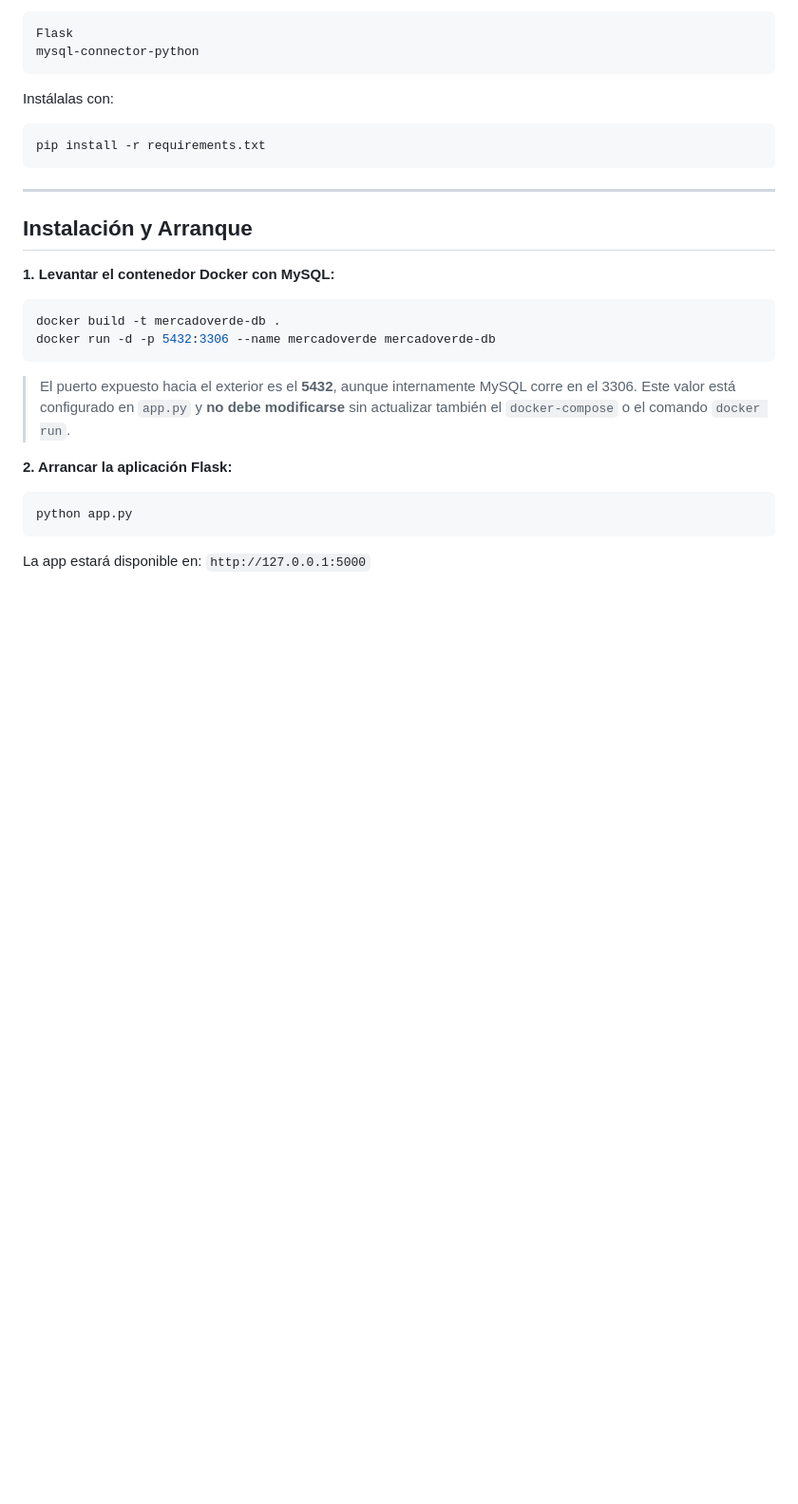
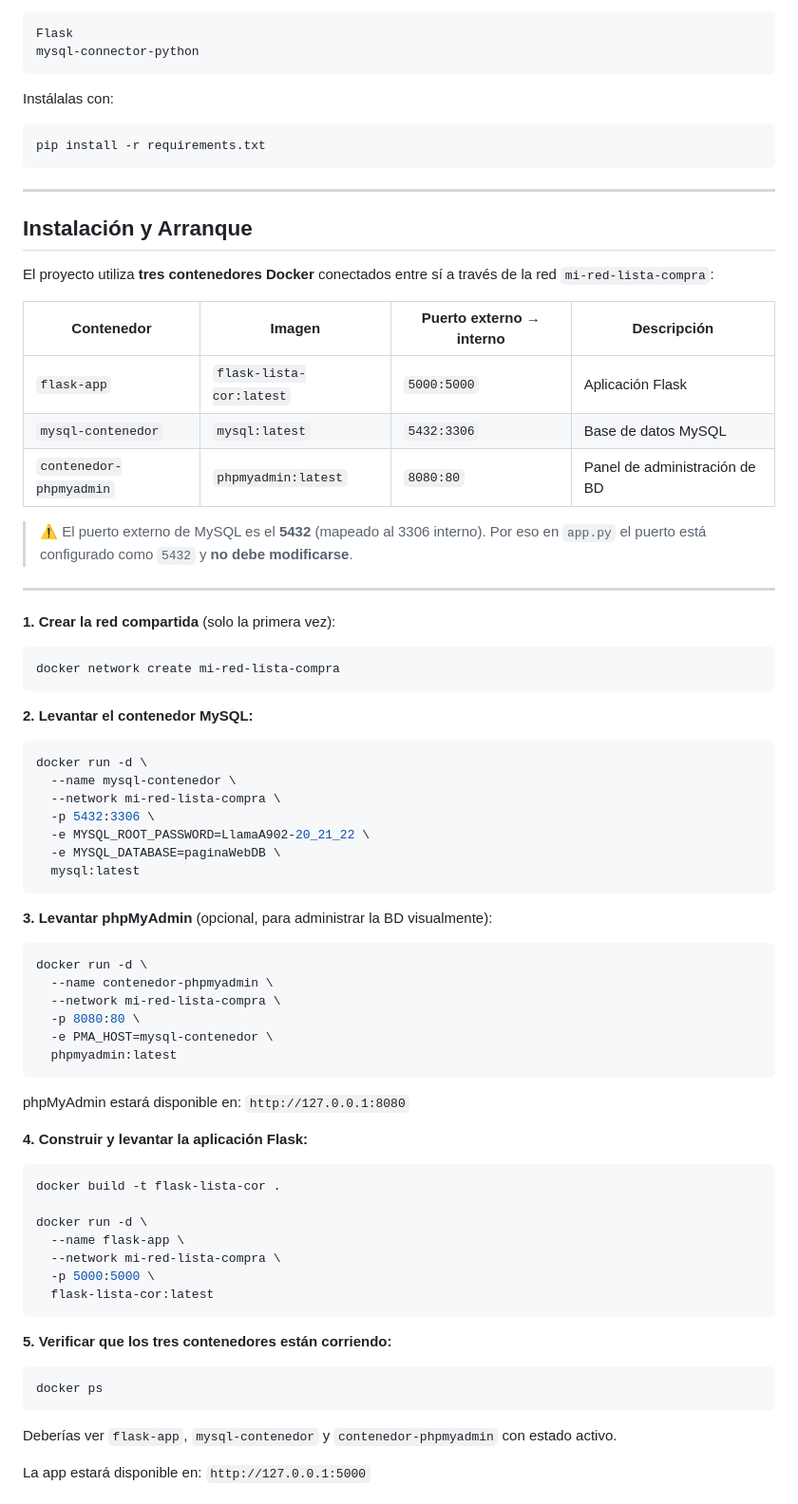
Before and after one commit to manuelDiazpas/practica-paginaWeb-dockerBDD, a Markdown page: README.md, the part around one of its changes. Shown at 95% size. Drawn GitHub-style; blank space fills up the shorter version.

Commit message:
actualización readme

````diff
--- a/README.md
+++ b/README.md
@@ -46,19 +46,67 @@ pip install -r requirements.txt
 
 ## Instalación y Arranque
 
-**1. Levantar el contenedor Docker con MySQL:**
+El proyecto utiliza **tres contenedores Docker** conectados entre sí a través de la red `mi-red-lista-compra`:
+
+| Contenedor              | Imagen                   | Puerto externo → interno | Descripción                   |
+| ----------------------- | ------------------------ | ------------------------ | ----------------------------- |
+| `flask-app`             | `flask-lista-cor:latest` | `5000:5000`              | Aplicación Flask              |
+| `mysql-contenedor`      | `mysql:latest`           | `5432:3306`              | Base de datos MySQL           |
+| `contenedor-phpmyadmin` | `phpmyadmin:latest`      | `8080:80`                | Panel de administración de BD |
+
+> ⚠️ El puerto externo de MySQL es el **5432** (mapeado al 3306 interno). Por eso en `app.py` el puerto está configurado como `5432` y **no debe modificarse**.
+
+---
+
+**1. Crear la red compartida** (solo la primera vez):
 
 ```bash
-docker build -t mercadoverde-db .
-docker run -d -p 5432:3306 --name mercadoverde mercadoverde-db
+docker network create mi-red-lista-compra
 ```
 
-> El puerto expuesto hacia el exterior es el **5432**, aunque internamente MySQL corre en el 3306. Este valor está configurado en `app.py` y **no debe modificarse** sin actualizar también el `docker-compose` o el comando `docker run`.
-
-**2. Arrancar la aplicación Flask:**
+**2. Levantar el contenedor MySQL:**
 
 ```bash
-python app.py
+docker run -d \
+  --name mysql-contenedor \
+  --network mi-red-lista-compra \
+  -p 5432:3306 \
+  -e MYSQL_ROOT_PASSWORD=LlamaA902-20_21_22 \
+  -e MYSQL_DATABASE=paginaWebDB \
+  mysql:latest
 ```
 
+**3. Levantar phpMyAdmin** (opcional, para administrar la BD visualmente):
+
+```bash
+docker run -d \
+  --name contenedor-phpmyadmin \
+  --network mi-red-lista-compra \
+  -p 8080:80 \
+  -e PMA_HOST=mysql-contenedor \
+  phpmyadmin:latest
+```
+
+phpMyAdmin estará disponible en: `http://127.0.0.1:8080`
+
+**4. Construir y levantar la aplicación Flask:**
+
+```bash
+docker build -t flask-lista-cor .
+
+docker run -d \
+  --name flask-app \
+  --network mi-red-lista-compra \
+  -p 5000:5000 \
+  flask-lista-cor:latest
+```
+
+**5. Verificar que los tres contenedores están corriendo:**
+
+```bash
+docker ps
+```
+
+Deberías ver `flask-app`, `mysql-contenedor` y `contenedor-phpmyadmin` con estado activo.
+
 La app estará disponible en: `http://127.0.0.1:5000`
````
Also changed, not shown: other parts of README.md (+16 -0 lines).
